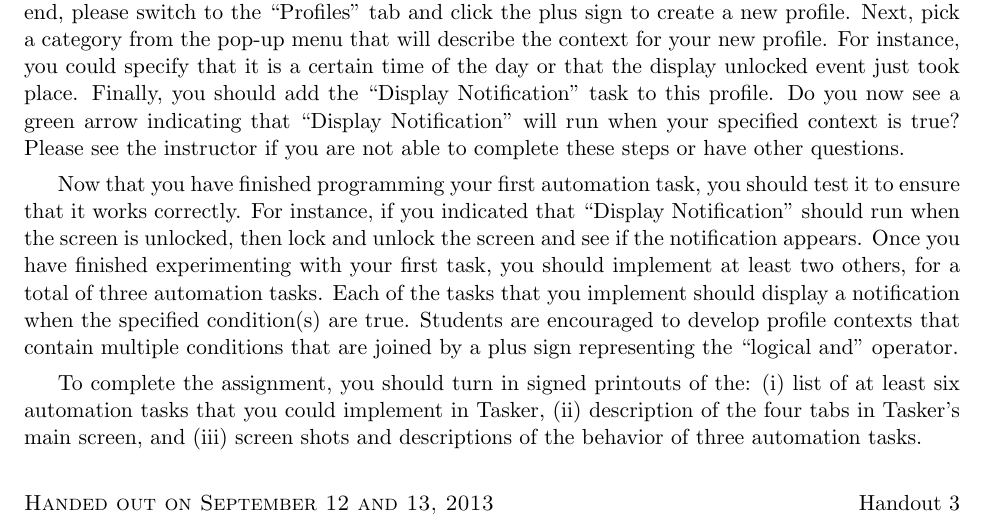
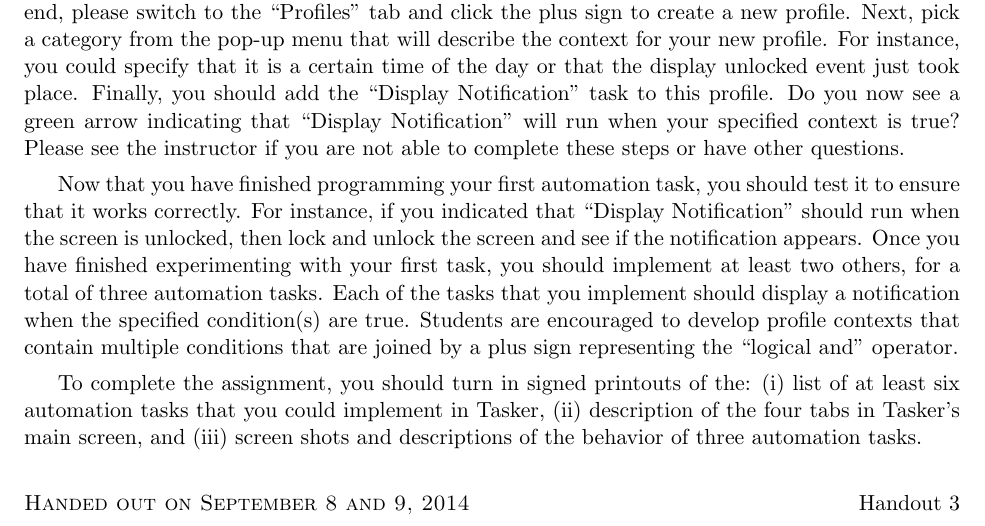
Before and after one commit to gkapfham/cs591F2014, a LaTeX document (labs/lab2/cs591F2014-lab2.tex, which reads labs/lab2/hwpre.tex): part of the page, cut so that both start at the same text. Compiled offline with pdfLaTeX; a LaTeX package or settings file that is missing is left out.

Commit message:
Updated the header for the second lab assignment.

```diff
--- a/labs/lab2/hwpre.tex
+++ b/labs/lab2/hwpre.tex
@@ -89,7 +92,7 @@
      \begin{center}
      \bf
      CMPSC 591\\Principles of Mobile Applications\\
-     Fall 2013
+     Fall 2014
      \medskip
      \end{center}
      \bf
@@ -105,7 +108,7 @@
     %\immediate\write16{}
     %\immediate\write16{DATE OF HANDOUT?}
     %\read16 to \dateofhandout
-    \def \dateofhandout {September 12 and 13, 2013}
+    \def \dateofhandout {September 8 and 9, 2014}
     \lfoot{\sc Handed out on \dateofhandout}
     %\immediate\write16{}
     %\immediate\write16{HANDOUT NUMBER?}
```
Also changed, not shown: labs/lab2/hwpre.tex (3 more changed lines).
